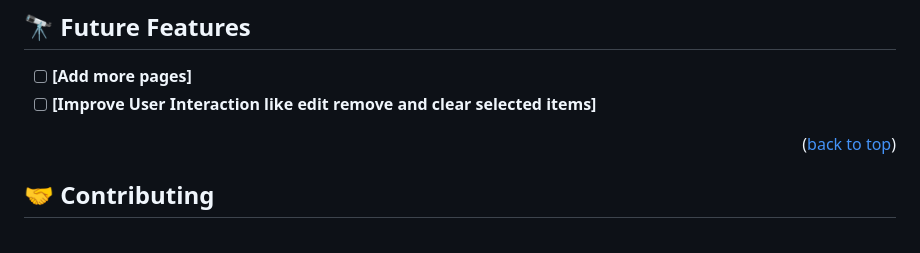
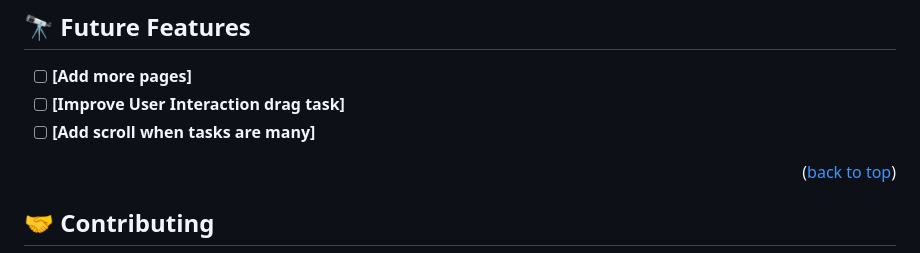
Before and after one commit to Bettenoch/Webpack-Project, a Markdown page: README.md, the part around the change. Drawn GitHub-style.

Commit message:
Changed future features on readme

```diff
--- a/README.md
+++ b/README.md
@@ -123,7 +123,8 @@ To run the project, execute the following command:
 ## 🔭 Future Features <a name="future-features"></a>
 
 - [ ] **[Add more pages]**
-- [ ] **[Improve User Interaction like edit remove and clear selected items]**
+- [ ] **[Improve User Interaction drag task]**
+- [ ] **[Add scroll when tasks are many]**
 
 <p align="right">(<a href="#readme-top">back to top</a>)</p>
 
```
